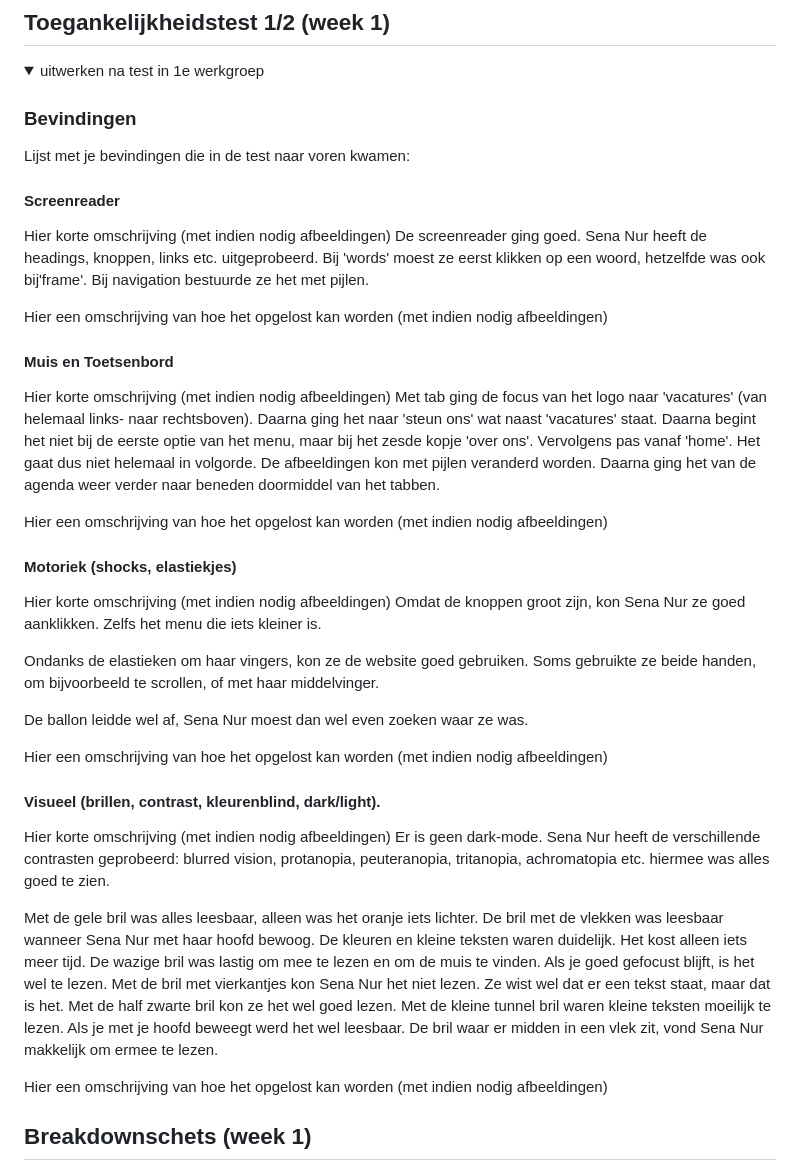
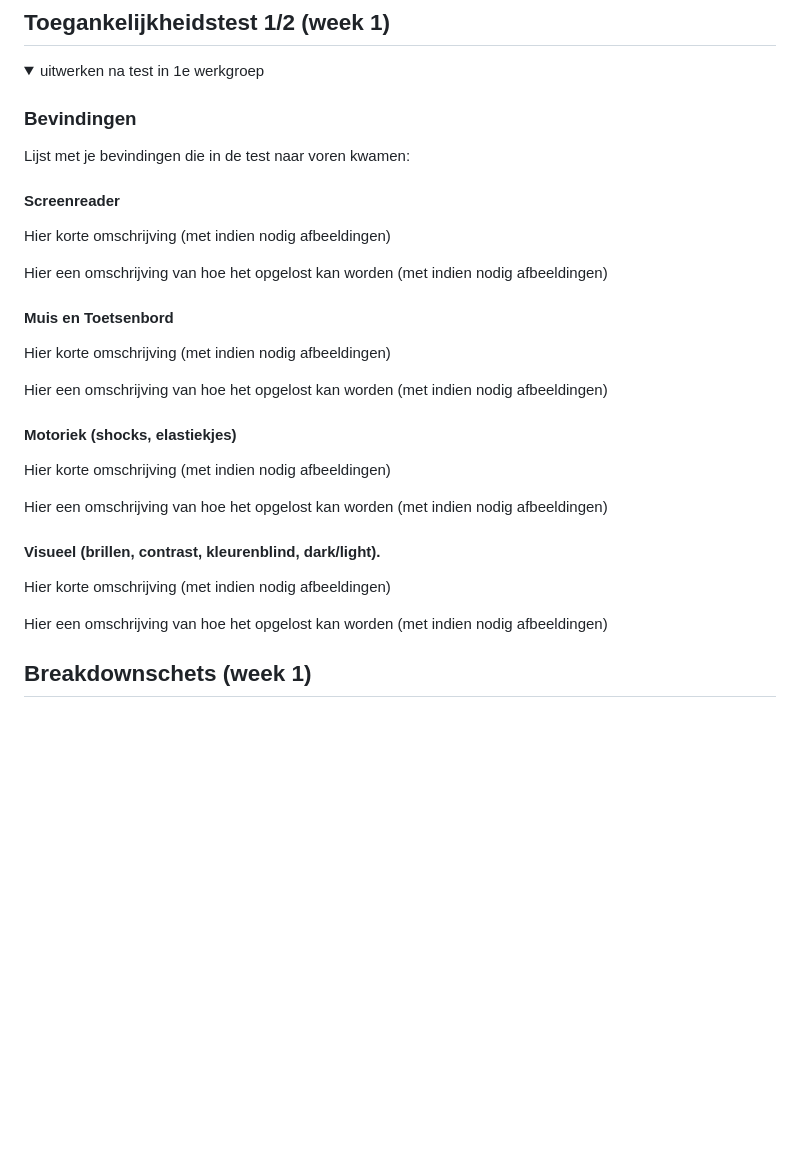
Before and after one commit to AishaniBissesar/Frontend-Development-Jaar-3, a Markdown page: README.md, the part around the change. Rendered like a GitHub page; folded sections open; blank space fills up the shorter version.

```diff
--- a/README.md
+++ b/README.md
@@ -60,40 +60,24 @@ Nb. Door *open* toe te voegen aan een *details* element kun je deze standaard op
 
   #### Screenreader
   Hier korte omschrijving (met indien nodig afbeeldingen)
-  De screenreader ging goed. Sena Nur heeft de headings, knoppen, links etc. uitgeprobeerd. Bij 'words' moest ze eerst klikken op een woord, hetzelfde was ook bij'frame'. Bij navigation bestuurde ze het met pijlen.
 
   Hier een omschrijving van hoe het opgelost kan worden (met indien nodig afbeeldingen)
 
 
   #### Muis en Toetsenbord
   Hier korte omschrijving (met indien nodig afbeeldingen)
-  Met tab ging de focus van het logo naar 'vacatures' (van helemaal links- naar rechtsboven). Daarna ging het naar 'steun ons' wat naast 'vacatures' staat. Daarna begint het niet bij de eerste optie van het menu, maar bij het zesde kopje 'over ons'. Vervolgens pas vanaf 'home'. Het gaat dus niet helemaal in volgorde. De afbeeldingen kon met pijlen veranderd worden. Daarna ging het van de agenda weer verder naar beneden doormiddel van het tabben.
 
   Hier een omschrijving van hoe het opgelost kan worden (met indien nodig afbeeldingen)
 
 
   #### Motoriek (shocks, elastiekjes)
   Hier korte omschrijving (met indien nodig afbeeldingen)
-  Omdat de knoppen groot zijn, kon Sena Nur ze goed aanklikken. Zelfs het menu die iets kleiner is.
-
-  Ondanks de elastieken om haar vingers, kon ze de website goed gebruiken. Soms gebruikte ze beide handen, om bijvoorbeeld te scrollen, of met haar middelvinger.
-
-  De ballon leidde wel af, Sena Nur moest dan wel even zoeken waar ze was.
 
   Hier een omschrijving van hoe het opgelost kan worden (met indien nodig afbeeldingen)
 
 
   #### Visueel (brillen, contrast, kleurenblind, dark/light).
   Hier korte omschrijving (met indien nodig afbeeldingen)
-  Er is geen dark-mode. Sena Nur heeft de verschillende contrasten geprobeerd: blurred vision, protanopia, peuteranopia, tritanopia, achromatopia etc. hiermee was alles goed te zien.
-
-  Met de gele bril was alles leesbaar, alleen was het oranje iets lichter.
-  De bril met de vlekken was leesbaar wanneer Sena Nur met haar hoofd bewoog. De kleuren en kleine teksten waren duidelijk. Het kost alleen iets meer tijd.
-  De wazige bril was lastig om mee te lezen en om de muis te vinden. Als je goed gefocust blijft, is het wel te lezen.
-  Met de bril met vierkantjes kon Sena Nur het niet lezen. Ze wist wel dat er een tekst staat, maar dat is het.
-  Met de half zwarte bril kon ze het wel goed lezen.
-  Met de kleine tunnel bril waren kleine teksten moeilijk te lezen. Als je met je hoofd beweegt werd het wel leesbaar.
-  De bril waar er midden in een vlek zit, vond Sena Nur makkelijk om ermee te lezen.
 
   Hier een omschrijving van hoe het opgelost kan worden (met indien nodig afbeeldingen)
 
```
Also changed, not shown: images/breakdownschets.screenshot.part1.png (added), 5 other files.
